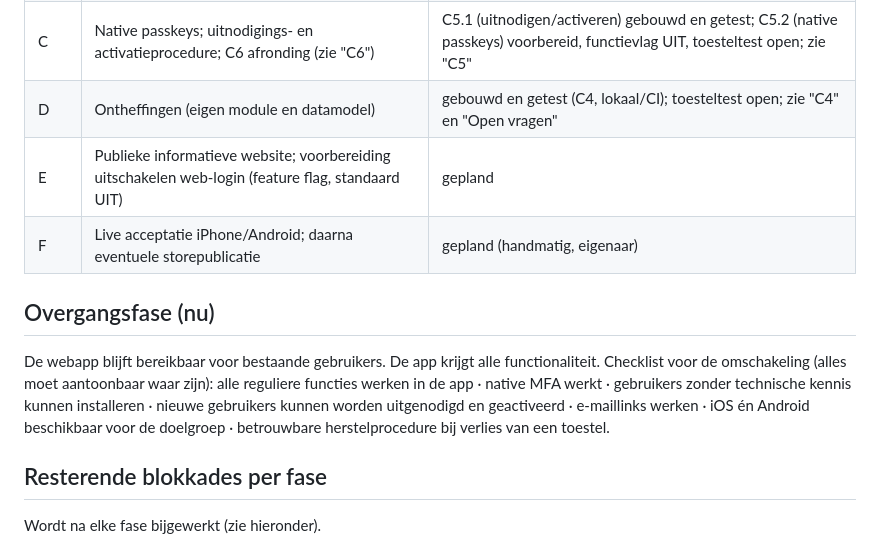
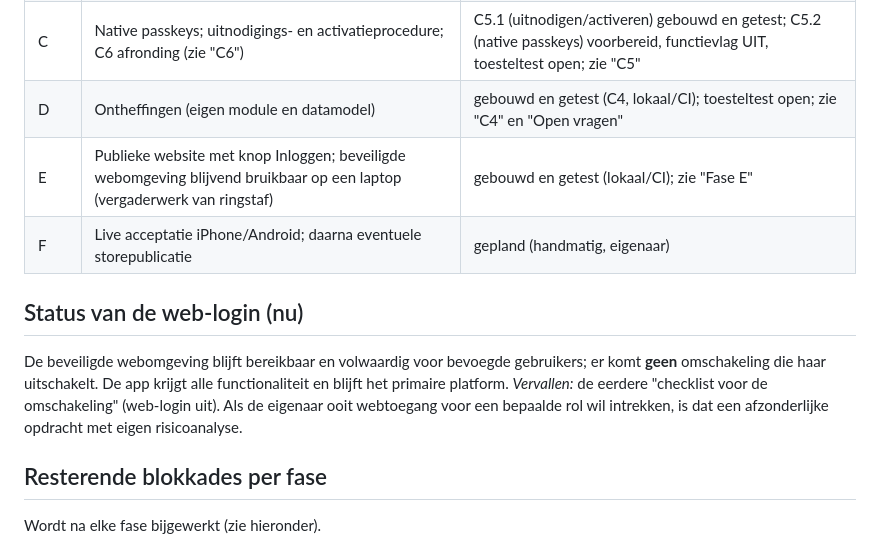
Before and after one commit to rjgout/Ringtools, a Markdown page: docs/MIGRATIE-APP-ONLY.md, the part around one of its changes. Rendered like a GitHub page.

```diff
--- a/docs/MIGRATIE-APP-ONLY.md
+++ b/docs/MIGRATIE-APP-ONLY.md
@@ -12,14 +16,12 @@ technische beheeromgeving voor `webmin` blijft via het web bestaan. **Deze migra
 | B | Gebruikers- en ringbeheer; veilige webmin-login in de app | gebouwd en getest (lokaal); toesteltest open |
 | C | Native passkeys; uitnodigings- en activatieprocedure; C6 afronding (zie "C6") | C5.1 (uitnodigen/activeren) gebouwd en getest; C5.2 (native passkeys) voorbereid, functievlag UIT, toesteltest open; zie "C5" |
 | D | Ontheffingen (eigen module en datamodel) | gebouwd en getest (C4, lokaal/CI); toesteltest open; zie "C4" en "Open vragen" |
-| E | Publieke informatieve website; voorbereiding uitschakelen web-login (feature flag, standaard UIT) | gepland |
+| E | Publieke website met knop Inloggen; beveiligde webomgeving blijvend bruikbaar op een laptop (vergaderwerk van ringstaf) | gebouwd en getest (lokaal/CI); zie "Fase E" |
 | F | Live acceptatie iPhone/Android; daarna eventuele storepublicatie | gepland (handmatig, eigenaar) |
 
-## Overgangsfase (nu)
-De webapp blijft bereikbaar voor bestaande gebruikers. De app krijgt alle functionaliteit. Checklist voor de omschakeling (alles moet
-aantoonbaar waar zijn): alle reguliere functies werken in de app · native MFA werkt · gebruikers zonder technische kennis kunnen installeren ·
-nieuwe gebruikers kunnen worden uitgenodigd en geactiveerd · e-maillinks werken · iOS én Android beschikbaar voor de doelgroep ·
-betrouwbare herstelprocedure bij verlies van een toestel.
+## Status van de web-login (nu)
+De beveiligde webomgeving blijft bereikbaar en volwaardig voor bevoegde gebruikers; er komt **geen** omschakeling die haar uitschakelt. De app krijgt alle functionaliteit en blijft het primaire platform.
+*Vervallen:* de eerdere "checklist voor de omschakeling" (web-login uit). Als de eigenaar ooit webtoegang voor een bepaalde rol wil intrekken, is dat een afzonderlijke opdracht met eigen risicoanalyse.
 
 ## Resterende blokkades per fase
 Wordt na elke fase bijgewerkt (zie hieronder).
```
Also changed, not shown: other parts of docs/MIGRATIE-APP-ONLY.md (+21 -4 lines), AGENTS.md (+28 -22 lines), docs/MOBILE.md (+1 -1 lines).
